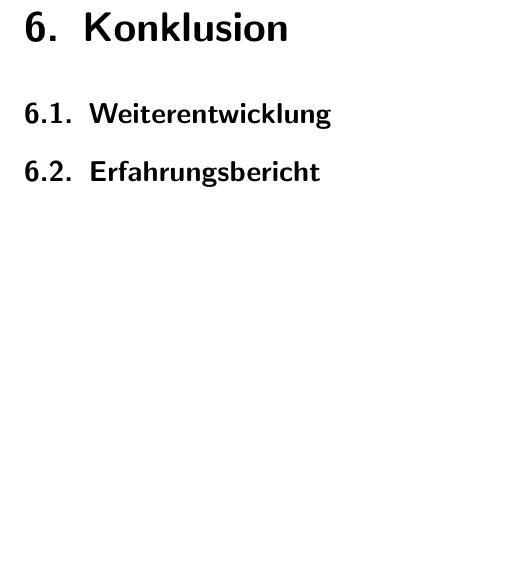
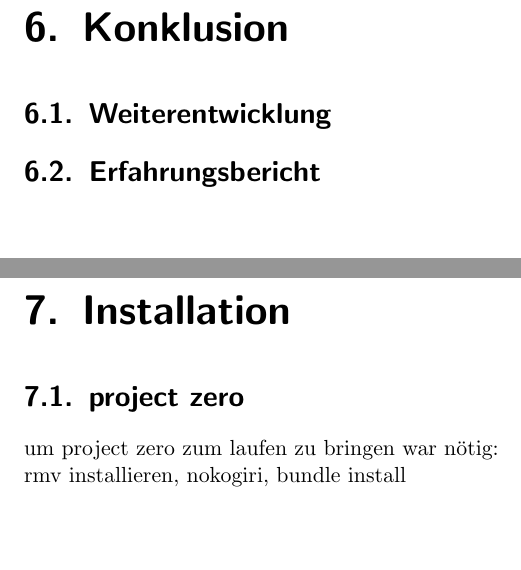
Before and after one commit to sspross/oml, a LaTeX document (doc/dokumentation/dokumentation.tex): part of page 10 of 15 before the commit and two parts of pages 10 and 11 of 16 after it, the two joined at a grey line, cut so that both start at the same text. Compiled offline with pdfLaTeX.

Commit message:
updated documentation

```diff
--- a/doc/dokumentation/dokumentation.tex
+++ b/doc/dokumentation/dokumentation.tex
@@ -155,6 +155,11 @@
     \section{Weiterentwicklung}
     \section{Erfahrungsbericht}
 
+    \chapter{Installation}
+    \section{project zero}
+    um project zero zum laufen zu bringen war nötig:\\
+    rmv installieren, nokogiri, bundle install
+
     \appendix
 
     \chapter{Personalienblatt}
```
Also changed, not shown: 3 other files.
